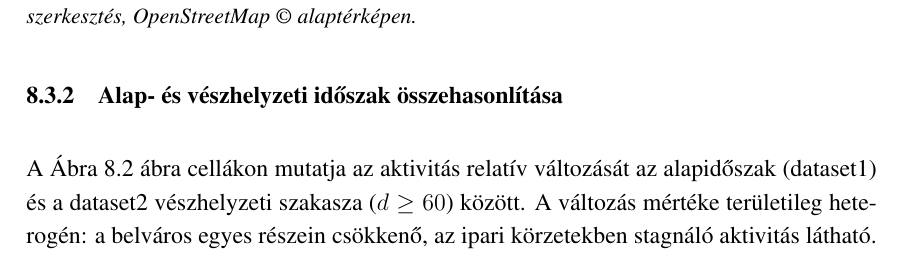
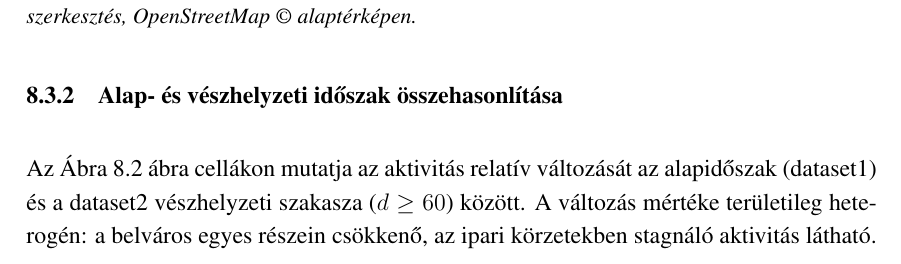
Before and after one commit to LetsUpdate/CDR_BESZ, a LaTeX document (Szakdoga latex/main.tex, which reads Szakdoga latex/chapters/8GIS.tex): part of page 39 of 68, cut so that both start at the same text. Compiled offline with pdfLaTeX.

Commit message:
Updates from Overleaf

```diff
--- a/Szakdoga latex/chapters/8GIS.tex
+++ b/Szakdoga latex/chapters/8GIS.tex
@@ -46,7 +46,7 @@ A \autoref{fig:gis01} ábra a rácscellákon regisztrált ping-ek számát ábr
 
 \subsubsection{Alap- és vészhelyzeti időszak összehasonlítása}
 
-A \autoref{fig:gis02} ábra cellákon mutatja az aktivitás relatív változását az alapidőszak (dataset1) és a dataset2 vészhelyzeti szakasza ($d \geq 60$) között. A változás mértéke területileg heterogén: a belváros egyes részein csökkenő, az ipari körzetekben stagnáló aktivitás látható.
+Az \autoref{fig:gis02} ábra cellákon mutatja az aktivitás relatív változását az alapidőszak (dataset1) és a dataset2 vészhelyzeti szakasza ($d \geq 60$) között. A változás mértéke területileg heterogén: a belváros egyes részein csökkenő, az ipari körzetekben stagnáló aktivitás látható.
 
 \begin{figure}[H]
 \centering
```
